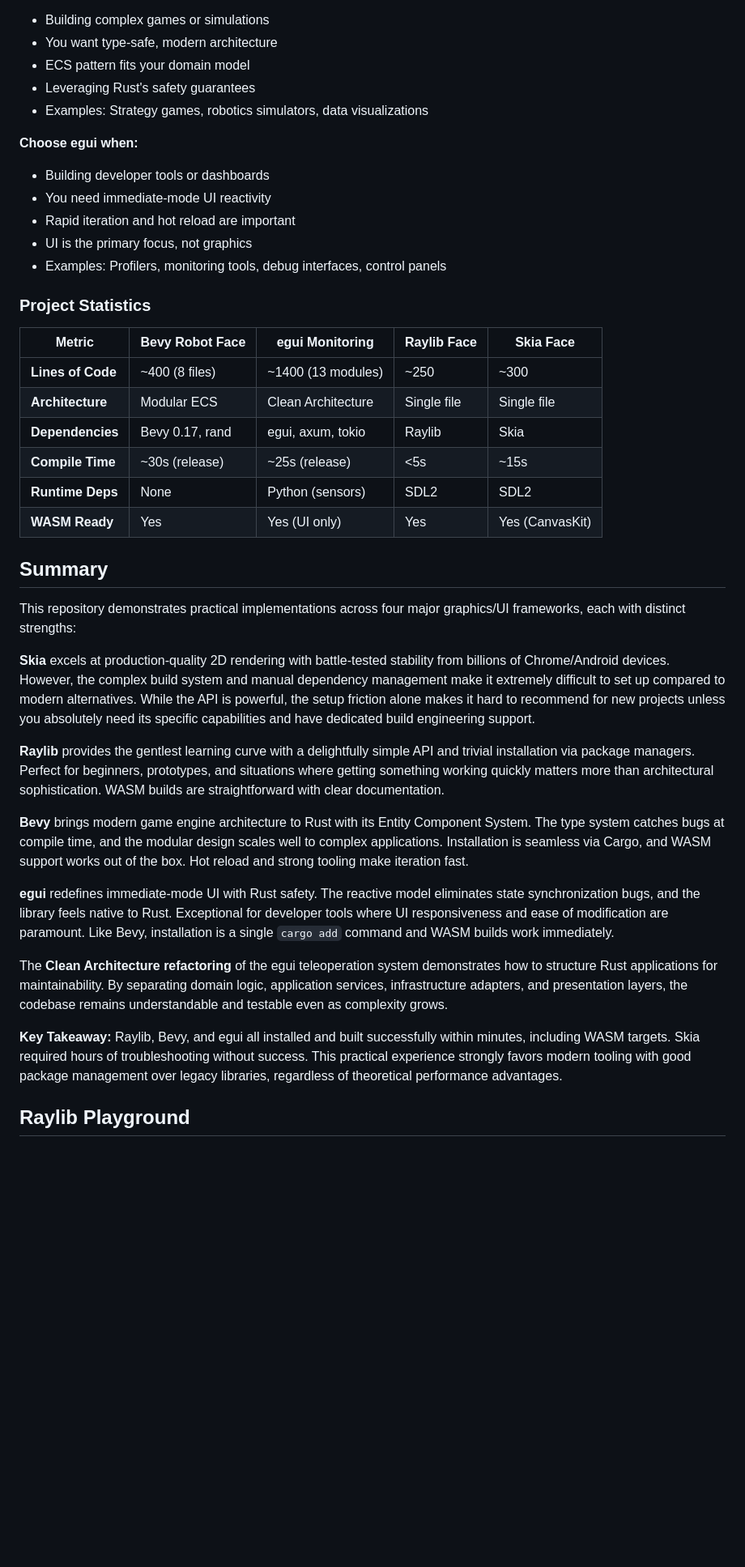
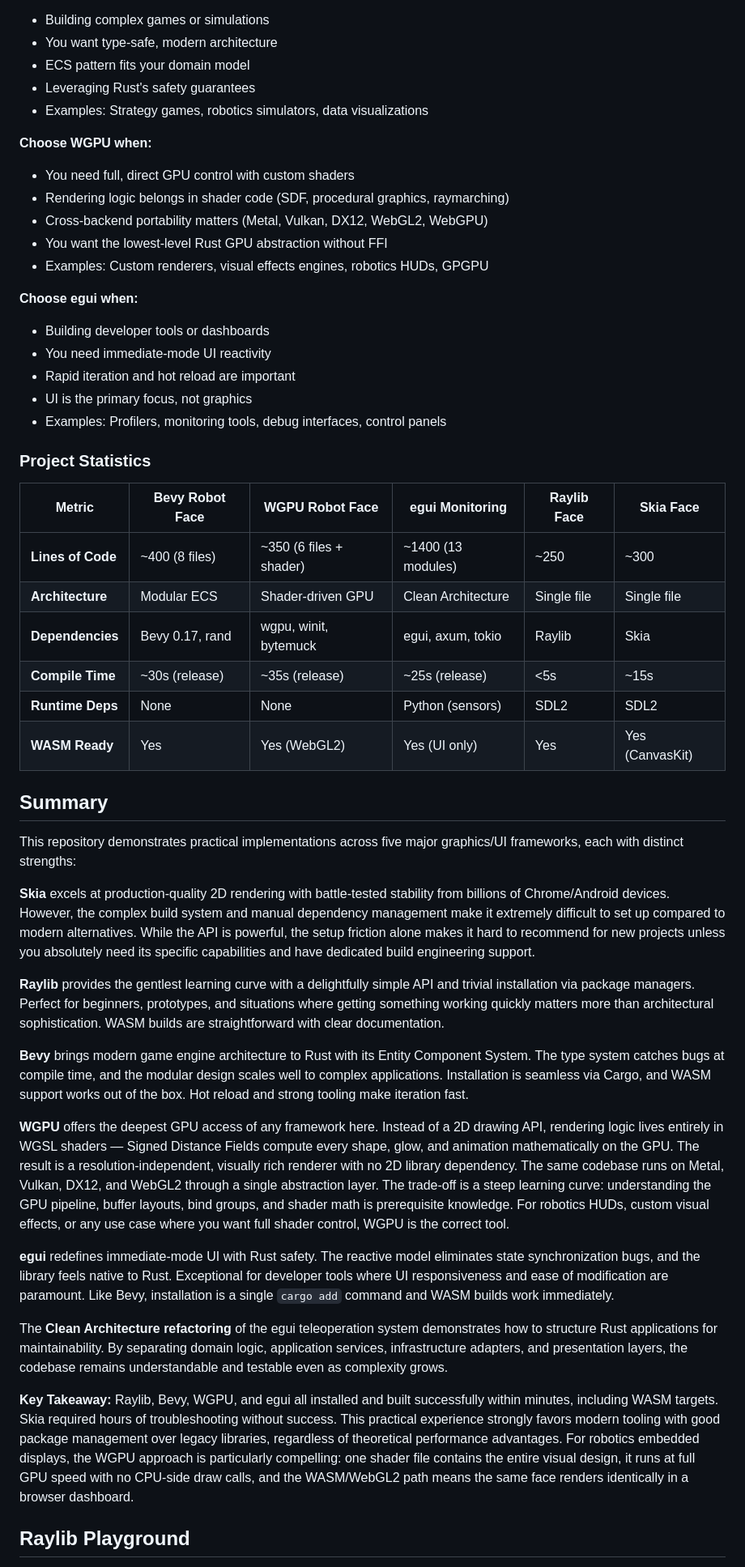
Before and after one commit to Youngermaster/Simple-Robot-Face-Rendering, a Markdown page: README.md, the part around one of its changes. Shown at 81% size. Rendered like a GitHub page; blank space fills up the shorter version.

```diff
--- a/README.md
+++ b/README.md
@@ -274,6 +318,13 @@ See `docs/comparison.md` for detailed performance metrics including:
 - Leveraging Rust's safety guarantees
 - Examples: Strategy games, robotics simulators, data visualizations
 
+**Choose WGPU when:**
+- You need full, direct GPU control with custom shaders
+- Rendering logic belongs in shader code (SDF, procedural graphics, raymarching)
+- Cross-backend portability matters (Metal, Vulkan, DX12, WebGL2, WebGPU)
+- You want the lowest-level Rust GPU abstraction without FFI
+- Examples: Custom renderers, visual effects engines, robotics HUDs, GPGPU
+
 **Choose egui when:**
 - Building developer tools or dashboards
 - You need immediate-mode UI reactivity
@@ -283,18 +334,18 @@ See `docs/comparison.md` for detailed performance metrics including:
 
 ### Project Statistics
 
-| Metric | Bevy Robot Face | egui Monitoring | Raylib Face | Skia Face |
-|--------|-----------------|-----------------|-------------|-----------|
-| **Lines of Code** | ~400 (8 files) | ~1400 (13 modules) | ~250 | ~300 |
-| **Architecture** | Modular ECS | Clean Architecture | Single file | Single file |
-| **Dependencies** | Bevy 0.17, rand | egui, axum, tokio | Raylib | Skia |
-| **Compile Time** | ~30s (release) | ~25s (release) | <5s | ~15s |
-| **Runtime Deps** | None | Python (sensors) | SDL2 | SDL2 |
-| **WASM Ready** | Yes | Yes (UI only) | Yes | Yes (CanvasKit) |
+| Metric | Bevy Robot Face | WGPU Robot Face | egui Monitoring | Raylib Face | Skia Face |
+|--------|-----------------|-----------------|-----------------|-------------|-----------|
+| **Lines of Code** | ~400 (8 files) | ~350 (6 files + shader) | ~1400 (13 modules) | ~250 | ~300 |
+| **Architecture** | Modular ECS | Shader-driven GPU | Clean Architecture | Single file | Single file |
+| **Dependencies** | Bevy 0.17, rand | wgpu, winit, bytemuck | egui, axum, tokio | Raylib | Skia |
+| **Compile Time** | ~30s (release) | ~35s (release) | ~25s (release) | <5s | ~15s |
+| **Runtime Deps** | None | None | Python (sensors) | SDL2 | SDL2 |
+| **WASM Ready** | Yes | Yes (WebGL2) | Yes (UI only) | Yes | Yes (CanvasKit) |
 
 ## Summary
 
-This repository demonstrates practical implementations across four major graphics/UI frameworks, each with distinct strengths:
+This repository demonstrates practical implementations across five major graphics/UI frameworks, each with distinct strengths:
 
 **Skia** excels at production-quality 2D rendering with battle-tested stability from billions of Chrome/Android devices. However, the complex build system and manual dependency management make it extremely difficult to set up compared to modern alternatives. While the API is powerful, the setup friction alone makes it hard to recommend for new projects unless you absolutely need its specific capabilities and have dedicated build engineering support.
 
@@ -302,11 +353,13 @@ This repository demonstrates practical implementations across four major graphic
 
 **Bevy** brings modern game engine architecture to Rust with its Entity Component System. The type system catches bugs at compile time, and the modular design scales well to complex applications. Installation is seamless via Cargo, and WASM support works out of the box. Hot reload and strong tooling make iteration fast.
 
+**WGPU** offers the deepest GPU access of any framework here. Instead of a 2D drawing API, rendering logic lives entirely in WGSL shaders — Signed Distance Fields compute every shape, glow, and animation mathematically on the GPU. The result is a resolution-independent, visually rich renderer with no 2D library dependency. The same codebase runs on Metal, Vulkan, DX12, and WebGL2 through a single abstraction layer. The trade-off is a steep learning curve: understanding the GPU pipeline, buffer layouts, bind groups, and shader math is prerequisite knowledge. For robotics HUDs, custom visual effects, or any use case where you want full shader control, WGPU is the correct tool.
+
 **egui** redefines immediate-mode UI with Rust safety. The reactive model eliminates state synchronization bugs, and the library feels native to Rust. Exceptional for developer tools where UI responsiveness and ease of modification are paramount. Like Bevy, installation is a single `cargo add` command and WASM builds work immediately.
 
 The **Clean Architecture refactoring** of the egui teleoperation system demonstrates how to structure Rust applications for maintainability. By separating domain logic, application services, infrastructure adapters, and presentation layers, the codebase remains understandable and testable even as complexity grows.
 
-**Key Takeaway:** Raylib, Bevy, and egui all installed and built successfully within minutes, including WASM targets. Skia required hours of troubleshooting without success. This practical experience strongly favors modern tooling with good package management over legacy libraries, regardless of theoretical performance advantages.
+**Key Takeaway:** Raylib, Bevy, WGPU, and egui all installed and built successfully within minutes, including WASM targets. Skia required hours of troubleshooting without success. This practical experience strongly favors modern tooling with good package management over legacy libraries, regardless of theoretical performance advantages. For robotics embedded displays, the WGPU approach is particularly compelling: one shader file contains the entire visual design, it runs at full GPU speed with no CPU-side draw calls, and the WASM/WebGL2 path means the same face renders identically in a browser dashboard.
 
 ## Raylib Playground
 
```
Also changed, not shown: other parts of README.md (+67 -23 lines), wgpu/README.md (added, +181 -0 lines).
